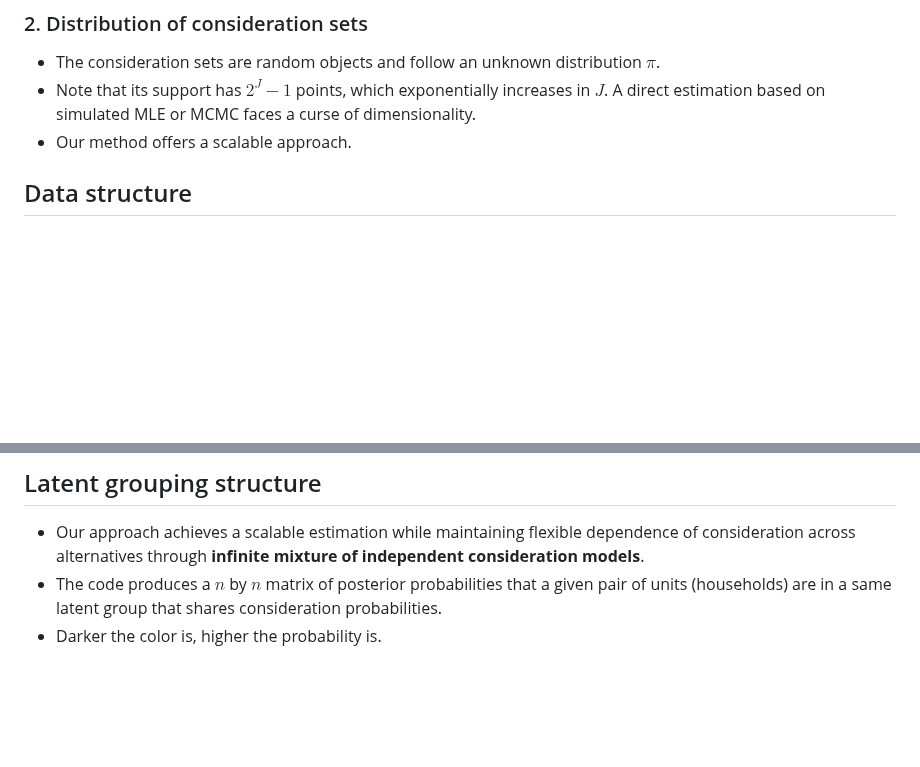
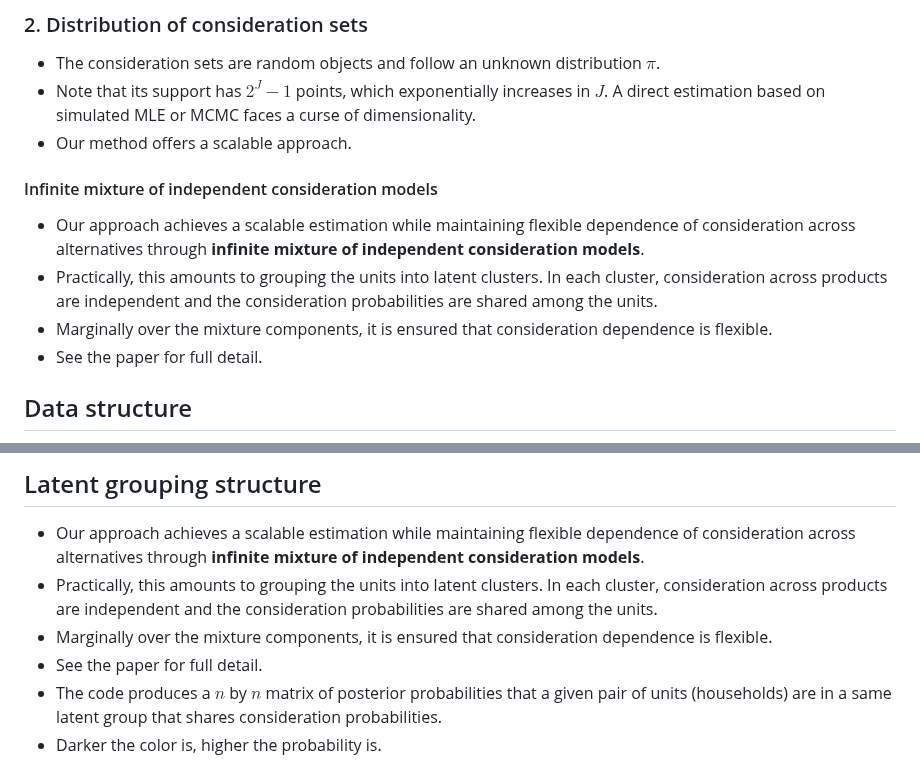
Before and after one commit to shimizu-mcmc/scalable_cs_vignette, a Markdown page: README.md, 2 parts joined by grey strips. GitHub-like rendering; blank space fills up the shorter version.

```diff
--- a/README.md
+++ b/README.md
@@ -51,6 +51,12 @@ where
 * The consideration sets are random objects and follow an unknown distribution $\pi$.
 * Note that its support has $2^{J}-1$ points, which exponentially increases in $J$. A direct estimation based on simulated MLE or MCMC faces a curse of dimensionality.
 * Our method offers a scalable approach.
+
+#### Infinite mixture of independent consideration models
+*  Our approach achieves a scalable estimation while maintaining flexible dependence of consideration across alternatives through **infinite mixture of independent consideration models**.
+* Practically, this amounts to grouping the units into latent clusters. In each cluster,  consideration across products are independent and the consideration probabilities are shared among the units.
+* Marginally over the mixture components, it is ensured that consideration dependence is flexible.
+*  See the paper for full detail.
 
 
 ## Data structure
@@ -122,6 +128,9 @@ XData = readtable('myDataDemonstration/XData_DEMO.txt');
 
 ## Latent grouping structure
 * Our approach achieves a scalable estimation while maintaining flexible dependence of consideration across alternatives through **infinite mixture of independent consideration models**.
+* Practically, this amounts to grouping the units into latent clusters. In each cluster,  consideration across products are independent and the consideration probabilities are shared among the units.
+* Marginally over the mixture components, it is ensured that consideration dependence is flexible.
+*  See the paper for full detail.
 * The code produces a $n$ by $n$ matrix of posterior probabilities that a given pair of units (households) are in a same latent group that shares consideration probabilities.
 * Darker the color is, higher the probability is.
 <img src="Figures/SimilarityMatrix.png" width="500">
```
